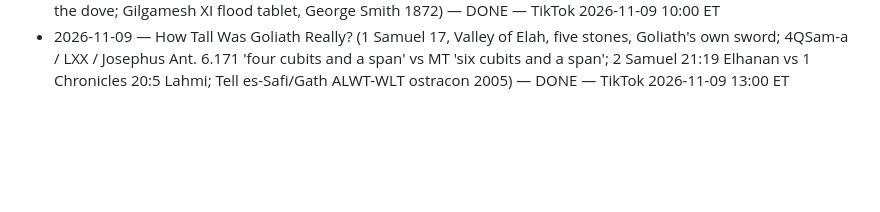
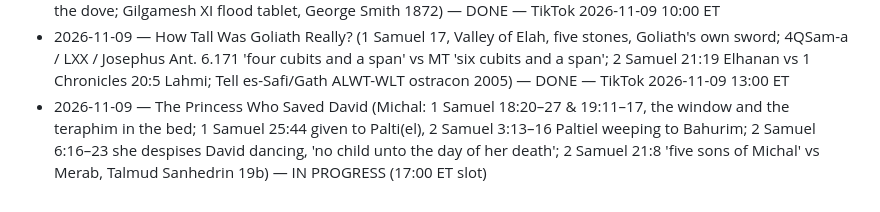
Before and after one commit to ituraev97/lostscriptures-media, a Markdown page: pipeline/STORIES_DONE.md, the part around the change. GitHub-like rendering; blank space fills up the shorter version.

Commit message:
stories: Michal, the princess who saved David IN PROGRESS (17:00 ET slot)
Co-Authored-By: Claude Opus 5.5 <noreply@anthropic.com>
Claude-Session: https://claude.ai/code/session_01KDki9BDKCX3cPWVjL9dRRA

```diff
--- a/pipeline/STORIES_DONE.md
+++ b/pipeline/STORIES_DONE.md
@@ -52,3 +52,4 @@
 - 2026-11-08 — Why God Sent a Lying Spirit to Ahab (1 Kings 22 / 2 Chronicles 18, Micaiah son of Imlah, the 400 prophets, the heavenly council, the arrow 'at a venture', the dogs at the pool of Samaria; Kurkh Monolith 'Ahab the Israelite' at Qarqar 853 BC) — DONE — TikTok 2026-11-08 20:00 ET + Shorts
 - 2026-11-09 — How Long Was Noah Really on the Ark? (Genesis 6–9, the flood timeline 7:11 → 8:14, the raven and the dove; Gilgamesh XI flood tablet, George Smith 1872) — DONE — TikTok 2026-11-09 10:00 ET
 - 2026-11-09 — How Tall Was Goliath Really? (1 Samuel 17, Valley of Elah, five stones, Goliath's own sword; 4QSam-a / LXX / Josephus Ant. 6.171 'four cubits and a span' vs MT 'six cubits and a span'; 2 Samuel 21:19 Elhanan vs 1 Chronicles 20:5 Lahmi; Tell es-Safi/Gath ALWT-WLT ostracon 2005) — DONE — TikTok 2026-11-09 13:00 ET
+- 2026-11-09 — The Princess Who Saved David (Michal: 1 Samuel 18:20–27 & 19:11–17, the window and the teraphim in the bed; 1 Samuel 25:44 given to Palti(el), 2 Samuel 3:13–16 Paltiel weeping to Bahurim; 2 Samuel 6:16–23 she despises David dancing, 'no child unto the day of her death'; 2 Samuel 21:8 'five sons of Michal' vs Merab, Talmud Sanhedrin 19b) — IN PROGRESS (17:00 ET slot)
```
